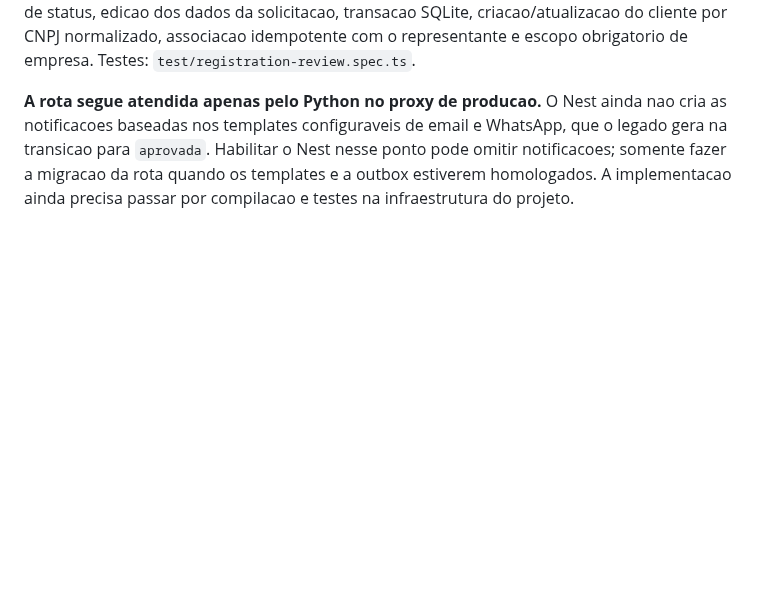
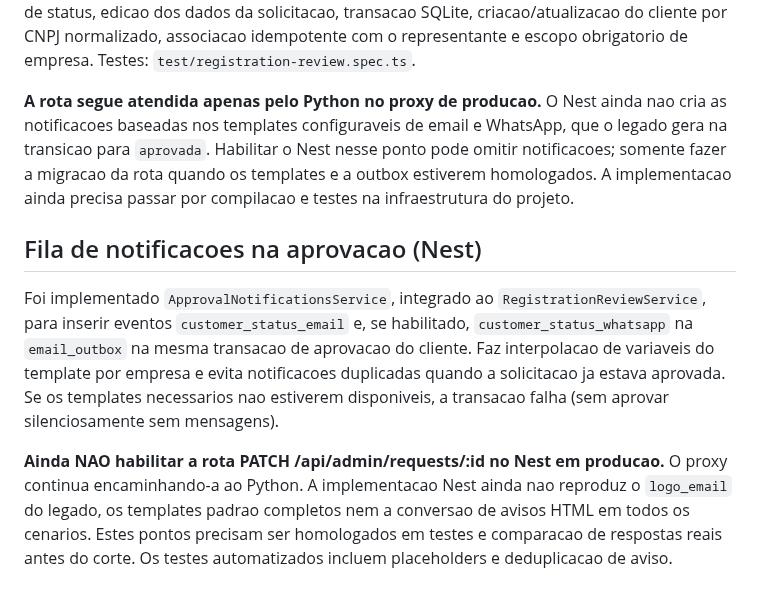
Before and after one commit to MiguelAlmeidaJ/Hipersales, a Markdown page: apps/api/README.md, the part around the change. Rendered like a GitHub page; blank space fills up the shorter version.

Commit message:
docs(nest): note approval notification outbox and remaining parity risks

```diff
--- a/apps/api/README.md
+++ b/apps/api/README.md
@@ -141,3 +141,9 @@ Rodar `npm ci`, `npm run build:api` e `npm run test:api` antes de qualquer deplo
 Foi implementado `RegistrationReviewService` com `PATCH /api/admin/requests/:id`, validacao de status, edicao dos dados da solicitacao, transacao SQLite, criacao/atualizacao do cliente por CNPJ normalizado, associacao idempotente com o representante e escopo obrigatorio de empresa. Testes: `test/registration-review.spec.ts`.
 
 **A rota segue atendida apenas pelo Python no proxy de producao.** O Nest ainda nao cria as notificacoes baseadas nos templates configuraveis de email e WhatsApp, que o legado gera na transicao para `aprovada`. Habilitar o Nest nesse ponto pode omitir notificacoes; somente fazer a migracao da rota quando os templates e a outbox estiverem homologados. A implementacao ainda precisa passar por compilacao e testes na infraestrutura do projeto.
+
+## Fila de notificacoes na aprovacao (Nest)
+
+Foi implementado `ApprovalNotificationsService`, integrado ao `RegistrationReviewService`, para inserir eventos `customer_status_email` e, se habilitado, `customer_status_whatsapp` na `email_outbox` na mesma transacao de aprovacao do cliente. Faz interpolacao de variaveis do template por empresa e evita notificacoes duplicadas quando a solicitacao ja estava aprovada. Se os templates necessarios nao estiverem disponiveis, a transacao falha (sem aprovar silenciosamente sem mensagens).
+
+**Ainda NAO habilitar a rota PATCH /api/admin/requests/:id no Nest em producao.** O proxy continua encaminhando-a ao Python. A implementacao Nest ainda nao reproduz o `logo_email` do legado, os templates padrao completos nem a conversao de avisos HTML em todos os cenarios. Estes pontos precisam ser homologados em testes e comparacao de respostas reais antes do corte. Os testes automatizados incluem placeholders e deduplicacao de aviso.
```
